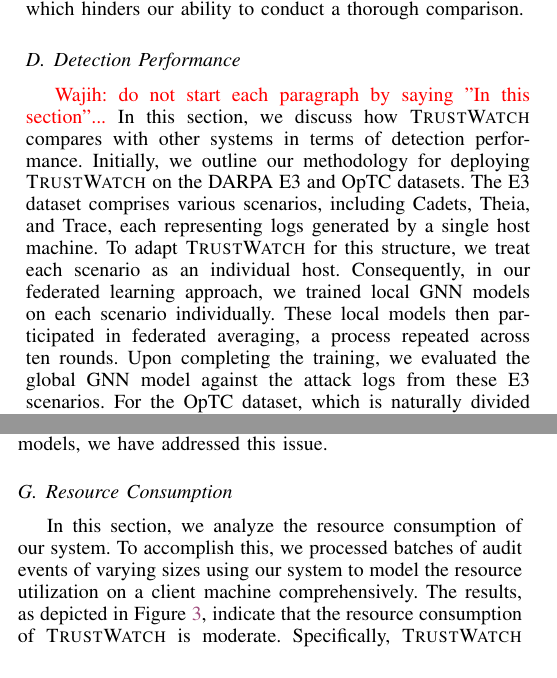
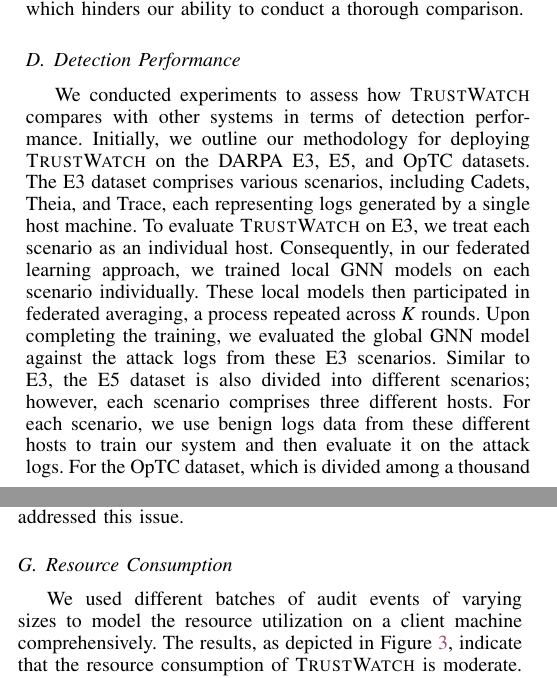
Before and after one commit to DART-Laboratory/gestalt, a LaTeX paper (paper/main.tex, which reads paper/eval.tex): two parts of the columns of pages 8 and 9 of 15, joined at a grey line, cut so that both start at the same text. Compiled offline with pdfLaTeX.

Commit message:
addressing comments

```diff
--- a/paper/eval.tex
+++ b/paper/eval.tex
@@ -75,6 +75,6 @@
 
  \subsection{Detection Performance}
 
- \wajih{do not start each paragraph by saying "In this section"...}
-In this section, we discuss how \Sys compares with other systems in terms of detection performance. Initially, we outline our methodology for deploying \Sys on the DARPA E3 and \optc datasets. The E3 dataset comprises various scenarios, including Cadets, Theia, and Trace, each representing logs generated by a single host machine. To adapt \Sys for this structure, we treat each scenario as an individual host. Consequently, in our federated learning approach, we trained local \gnnshort models on each scenario individually. These local models then participated in federated averaging, a process repeated across ten rounds. Upon completing the training, we evaluated the global \gnnshort model against the attack logs from these E3 scenarios. For the \optc dataset, which is naturally divided among various hosts, we sampled three hosts for inclusion in our federated graph learning experiment. Additionally, we conducted experiments with a varying number of randomly selected hosts, the results of which are detailed in our ablation study. For conducting these evaluations, we use the same detection metrics as defined by existing node-level detectors such as \threatrace and FLASH.
+ %\wajih{do not start each paragraph by saying "In this section"...}
+ We conducted experiments to assess how \Sys compares with other systems in terms of detection performance. Initially, we outline our methodology for deploying \Sys on the DARPA E3, E5, and \optc datasets. The E3 dataset comprises various scenarios, including Cadets, Theia, and Trace, each representing logs generated by a single host machine. To evaluate \Sys on E3, we treat each scenario as an individual host. Consequently, in our federated learning approach, we trained local \gnnshort models on each scenario individually. These local models then participated in federated averaging, a process repeated across \textit{K} rounds. Upon completing the training, we evaluated the global \gnnshort model against the attack logs from these E3 scenarios. Similar to E3, the E5 dataset is also divided into different scenarios; however, each scenario comprises three different hosts. For each scenario, we use benign logs data from these different hosts to train our system and then evaluate it on the attack logs. For the \optc dataset, which is divided among a thousand hosts, we sampled \textit{N} hosts for inclusion in our federated graph learning experiment. Additionally, we conducted experiments with a varying number of randomly selected hosts, the results of which are detailed in our ablation study. For conducting these evaluations, we use the same detection metrics as defined by existing node-level detectors such as \threatrace and FLASH.
 
@@ -135,11 +135,11 @@
       \label{local:wordvec}
   \end{table}
 
- In this section, we evaluate the effectiveness of our Word2Vec vector harmonization scheme through two experiments using the \optc dataset. In the first experiment, each client utilized its locally trained Word2Vec model to encode semantic features during the training process. In the second experiment, we synchronized the individually trained models into a central Word2Vec model using the utility server architecture, as explained in Section~\ref{sec:methodology}. Then each client used this centralized model for generating semantic features. Table~\ref{local:wordvec} presents the experimental results. By employing the harmonized models, we achieved significantly better detection outcomes. This improvement is attributable to the inherent randomness of the Word2Vec algorithm, which causes different clients to produce divergent vectors for identical attributes. Such variability leads to heterogeneity in the feature vectors for the \gnnshort model, impairing the model's ability to generalize and converge effectively during the federated learning process, thereby yielding suboptimal results. However, through our novel, privacy-preserving aggregation of these semantic models, we have addressed this issue.
+ We evaluated the effectiveness of our Word2Vec vector harmonization scheme through two experiments using the \optc dataset. In the first experiment, each client utilized its locally trained Word2Vec model to encode semantic features during the training process. In the second experiment, we synchronized the individually trained models into a central Word2Vec model using the utility server architecture, as explained in Section~\ref{sec:methodology}. Then each client used this centralized model for generating semantic features. Table~\ref{local:wordvec} presents the experimental results. By employing the harmonized models, we achieved significantly better detection outcomes. This improvement is attributable to the inherent randomness of the Word2Vec algorithm, which causes different clients to produce divergent vectors for identical attributes. Such variability leads to heterogeneity in the feature vectors for the \gnnshort model, impairing the model's ability to generalize and converge effectively during the federated learning process, thereby yielding suboptimal results. However, through our novel, privacy-preserving aggregation of these semantic models, we have addressed this issue.
 
  \subsection{Resource Consumption}
 
- In this section, we analyze the resource consumption of our system. To accomplish this, we processed batches of audit events of varying sizes using our system to model the resource utilization on a client machine comprehensively. The results, as depicted in Figure~\ref{fig:resource}, indicate that the resource consumption of \Sys is moderate. Specifically, \Sys is capable of processing up to 100,000 audit events simultaneously while consuming less than 900 MB of memory and utilizing less than 20\% of CPU resources. This suggests that \Sys does not significantly burden the client machine, particularly given that client machines typically experience low event throughput. Consequently, our system requires execution only a few times per day to process newly accumulated events, implying that resource consumption is not continuous but occurs at specific intervals. Furthermore, our analysis of the host data in the \optc dataset reveals that, on average, each client generates approximately 100,000 audit log events within a three-hour period.
+ We used different batches of audit events of varying sizes to model the resource utilization on a client machine comprehensively. The results, as depicted in Figure~\ref{fig:resource}, indicate that the resource consumption of \Sys is moderate. Specifically, \Sys is capable of processing up to 100,000 audit events simultaneously while consuming less than 900 MB of memory and utilizing less than 20\% of CPU resources. This suggests that \Sys does not significantly burden the client machine, particularly given that client machines typically experience low event throughput. Consequently, our system requires execution only a few times per day to process newly accumulated events, implying that resource consumption is not continuous but occurs at specific intervals. Furthermore, our analysis of the host data in the \optc dataset reveals that, on average, each client generates approximately 100,000 audit log events within a three-hour period.
 
  \begin{figure}[t!]
   \centering
```
Also changed, not shown: paper/eval.tex (6 more changed lines).
